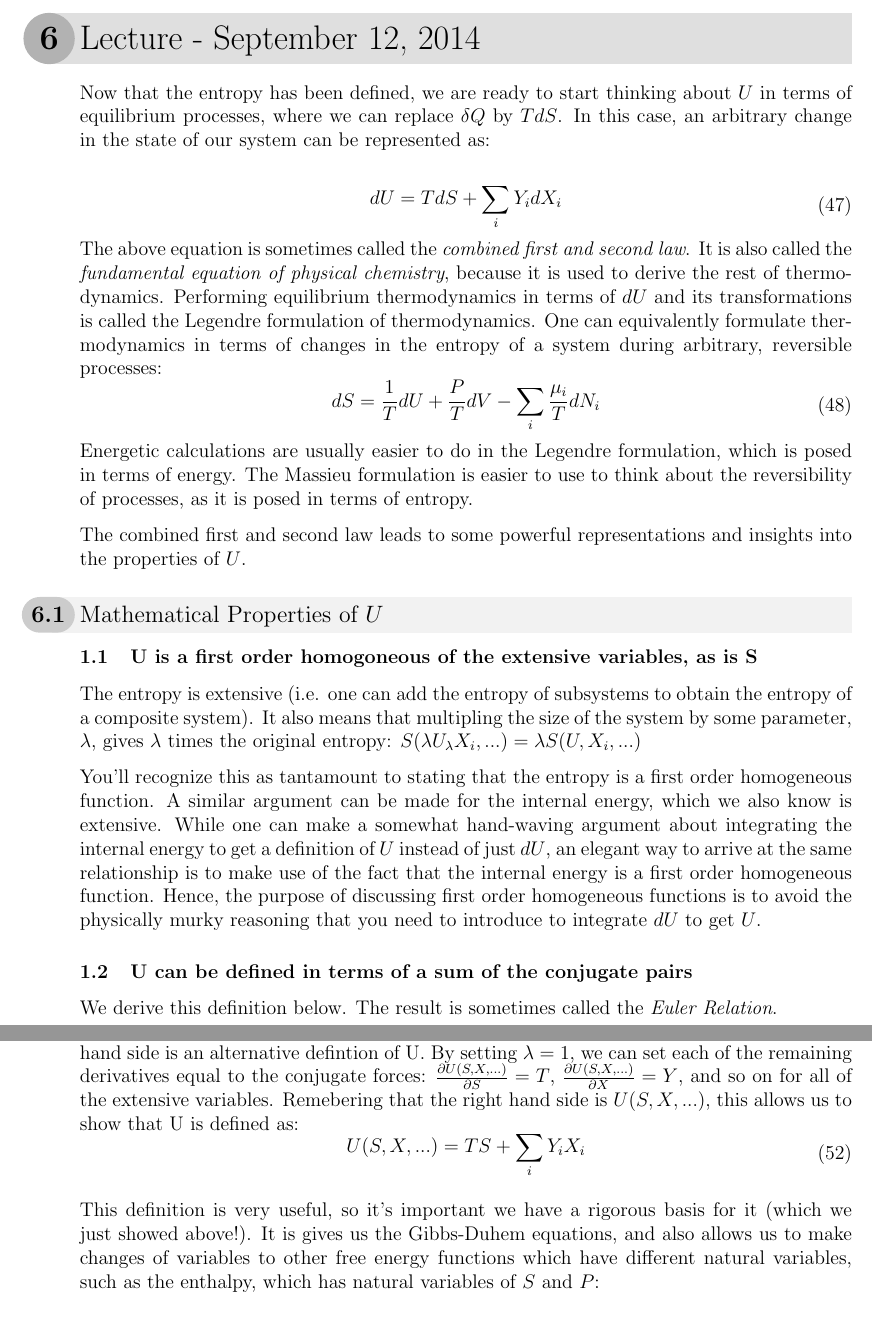
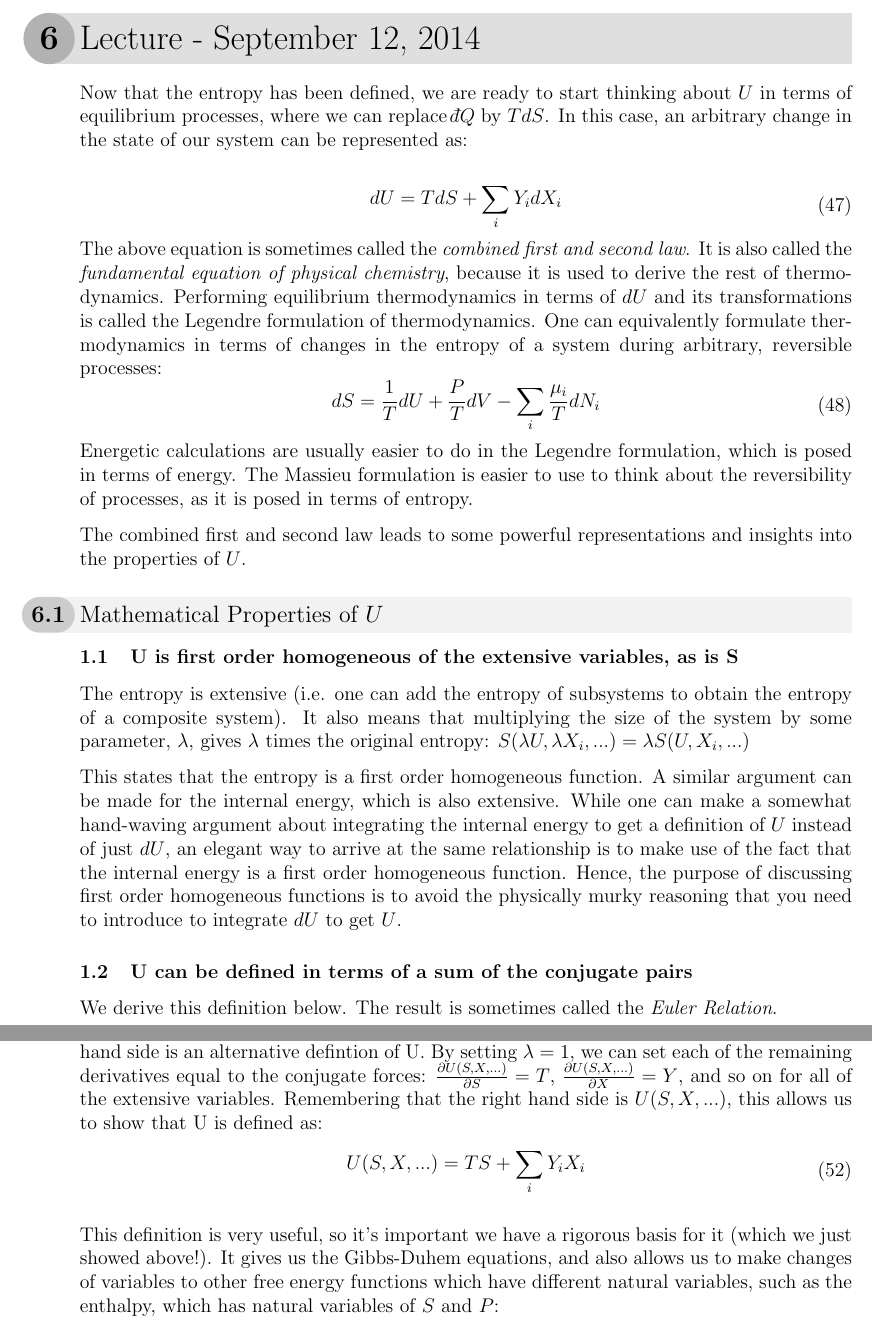
Before and after one commit to michaelagibson/3_20_class_notes, a LaTeX document (Class Notes/class_notes.tex): two parts of pages 25 and 26 of 49, joined at a grey line, cut so that both start at the same text. Compiled offline with pdfLaTeX.

Commit message:
FIXED BAD MERGE (should be okay now)
Accidentally overwrote all of Mike's changes.  Copy/pasted everything
past Lecture 7 into my document (from changes he made), assuming he
didn't edit anything before lecture 7 (didn't look like it).  Everything
should be up to date and consistent now.

```diff
--- a/Class Notes/class_notes.tex
+++ b/Class Notes/class_notes.tex
@@ -586,7 +586,7 @@ As volume goes up, entropy will too.
 
 %%%%%%%%%%%%%%%%%%%%%%%%%%%%%%%%%%%%%%%%%%%%%%%%%%%%%%%
 \section{Lecture - September 12, 2014}
-Now that the entropy has been defined, we are ready to start thinking about $U$ in terms of equilibrium processes, where we can replace $\delta Q$ by $TdS$. In this case, an arbitrary change in the state of our system can be represented as:
+Now that the entropy has been defined, we are ready to start thinking about $U$ in terms of equilibrium processes, where we can replace $\dbar Q$ by $TdS$. In this case, an arbitrary change in the state of our system can be represented as:
 
 \eqs
 dU = TdS + \sum_i Y_i dX_i
@@ -600,11 +600,11 @@ Energetic calculations are usually easier to do in the Legendre formulation, whi
 The combined first and second law leads to some powerful representations and insights into the properties of $U$.
 
 \subsection{Mathematical Properties of $U$}
-\subsubsection{U is a first order homogoneous of the extensive variables, as is S}
-The entropy is extensive (i.e. one can add the entropy of subsystems to obtain the entropy of a composite system). It also means that multipling the size of the system by some parameter, $\lambda$, gives $\lambda$ times the original entropy:
-$S(\lambda U_\lambda X_i,...)=\lambda S(U,X_i,...)$
-
-You'll recognize this as tantamount to stating that the entropy is a first order homogeneous function. A similar argument can be made for the internal energy, which we also know is extensive. While one can make a somewhat hand-waving argument about integrating the internal energy to get a definition of $U$ instead of just $dU$, an elegant way to arrive at the same relationship is to make use of the fact that the internal energy is a first order homogeneous function. Hence, the purpose of discussing first order homogeneous functions is to avoid the physically murky reasoning that you need to introduce to integrate $dU$ to get $U$.
+\subsubsection{U is first order homogeneous of the extensive variables, as is S}
+The entropy is extensive (i.e. one can add the entropy of subsystems to obtain the entropy of a composite system). It also means that multiplying the size of the system by some parameter, $\lambda$, gives $\lambda$ times the original entropy:
+$S(\lambda U, \lambda X_i,...)=\lambda S(U,X_i,...)$
+
+This states that the entropy is a first order homogeneous function. A similar argument can be made for the internal energy, which is also extensive. While one can make a somewhat hand-waving argument about integrating the internal energy to get a definition of $U$ instead of just $dU$, an elegant way to arrive at the same relationship is to make use of the fact that the internal energy is a first order homogeneous function. Hence, the purpose of discussing first order homogeneous functions is to avoid the physically murky reasoning that you need to introduce to integrate $dU$ to get $U$.
 
 \subsubsection{U can be defined in terms of a sum of the conjugate pairs}
 We derive this definition below. The result is sometimes called the \emph{Euler Relation}.
@@ -627,12 +627,12 @@ S \frac{\partial U(\lambda S, \lambda X,...)}{\partial (\lambda S)} + X \frac{\p
 
 Now, this next part seems trivial, but it's actually a nice, subtle trick. We used the definition of a homogeneous first order function to get U on the right hand side, so anything on the left hand side is an alternative defintion of U. By setting $\lambda = 1$, we can set each of the remaining derivatives equal to the conjugate forces:
 $\frac{\partial U(S, X,...)}{\partial S} = T$, $\frac{\partial U(S, X,...)}{\partial X} = Y$, and so on for all of the extensive variables.
-Remebering that the right hand side is $U(S,X,...)$, this allows us to show that U is defined as:
+Remembering that the right hand side is $U(S,X,...)$, this allows us to show that U is defined as:
 \eqs
 U(S,X,...) = TS + \sum_i Y_i X_i
 \eqe
 
-This definition is very useful, so it's important we have a rigorous basis for it (which we just showed above!). It is gives us the Gibbs-Duhem equations, and also allows us to make changes of variables to other free energy functions which have different natural variables, such as the enthalpy, which has natural variables of $S$ and $P$:
+This definition is very useful, so it's important we have a rigorous basis for it (which we just showed above!). It gives us the Gibbs-Duhem equations, and also allows us to make changes of variables to other free energy functions which have different natural variables, such as the enthalpy, which has natural variables of $S$ and $P$:
 \eqs H = U + PV \eqe
 Plugging in the combined first and second law and the total differential of $PV$ gives:
 \eqs dH = TdS +VdP \eqe
```
Also changed, not shown: Class Notes/class_notes.pdf, Class Notes/class_notes.tex (6 more changed lines), 4 other files.
